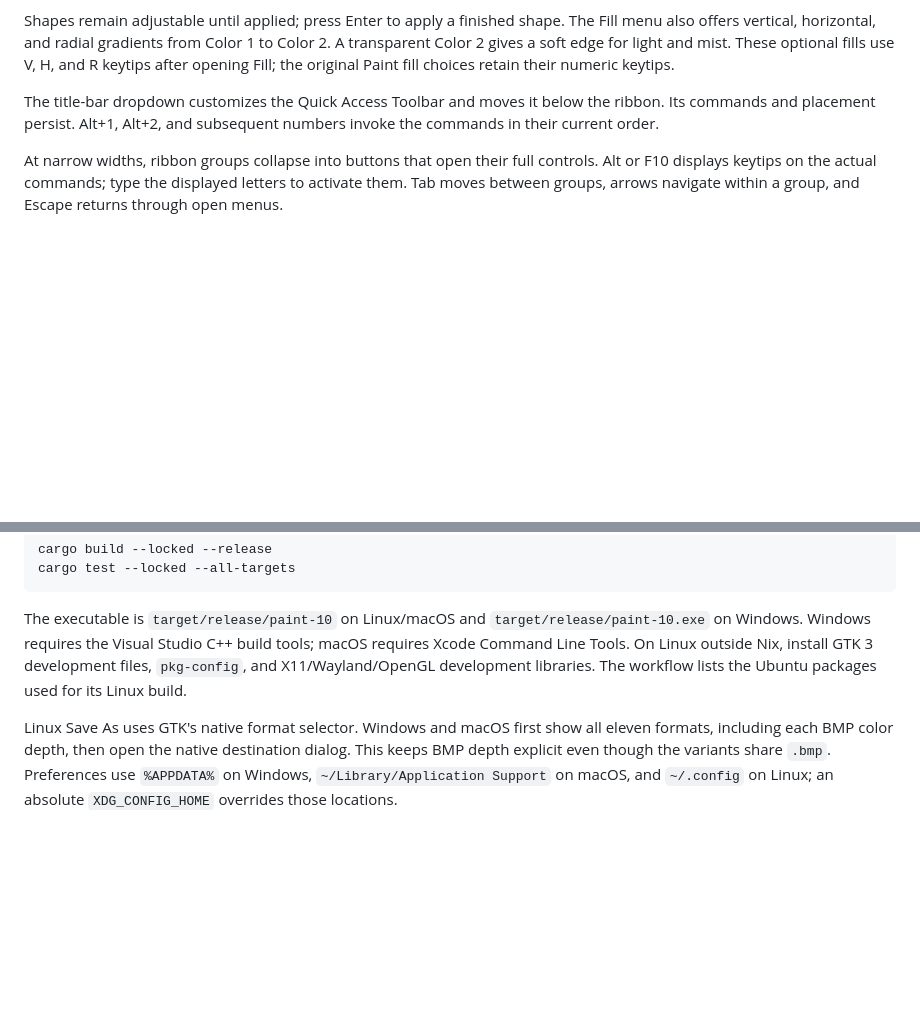
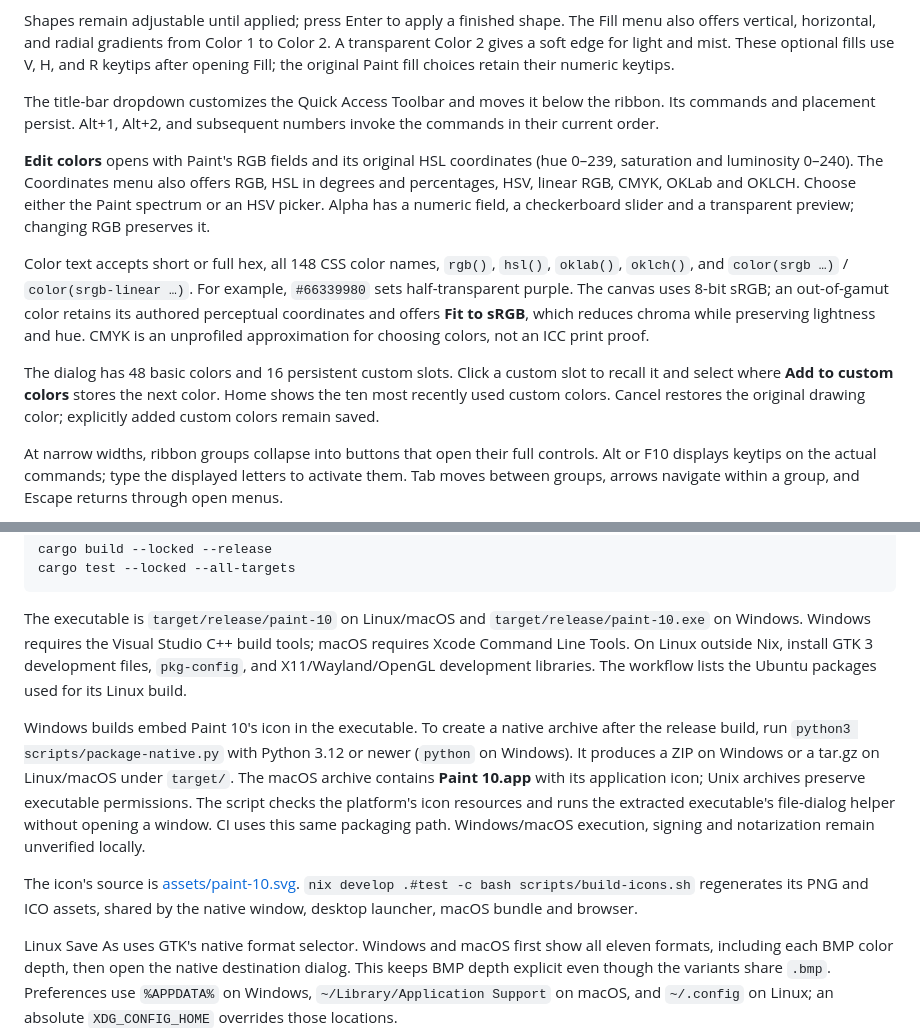
Before and after one commit to eiis1000/paint-10, a Markdown page: README.md, 2 parts joined by grey strips. Drawn GitHub-style; blank space fills up the shorter version.

Commit message:
Document expanded color controls and native acceptance evidence

```diff
--- a/README.md
+++ b/README.md
@@ -53,6 +53,24 @@ These optional fills use V, H, and R keytips after opening Fill; the original
 Paint fill choices retain their numeric keytips.
 
 The title-bar dropdown customizes the Quick Access Toolbar and moves it below the ribbon. Its commands and placement persist. Alt+1, Alt+2, and subsequent numbers invoke the commands in their current order.
+
+**Edit colors** opens with Paint's RGB fields and its original HSL coordinates
+(hue 0–239, saturation and luminosity 0–240). The Coordinates menu also offers
+RGB, HSL in degrees and percentages, HSV, linear RGB, CMYK, OKLab and OKLCH.
+Choose either the Paint spectrum or an HSV picker. Alpha has a numeric field,
+a checkerboard slider and a transparent preview; changing RGB preserves it.
+
+Color text accepts short or full hex, all 148 CSS color names, `rgb()`, `hsl()`,
+`oklab()`, `oklch()`, and `color(srgb …)` / `color(srgb-linear …)`. For example,
+`#66339980` sets half-transparent purple. The canvas uses 8-bit sRGB; an
+out-of-gamut color retains its authored perceptual coordinates and offers
+**Fit to sRGB**, which reduces chroma while preserving lightness and hue.
+CMYK is an unprofiled approximation for choosing colors, not an ICC print proof.
+
+The dialog has 48 basic colors and 16 persistent custom slots. Click a custom
+slot to recall it and select where **Add to custom colors** stores the next
+color. Home shows the ten most recently used custom colors. Cancel restores
+the original drawing color; explicitly added custom colors remain saved.
 
 At narrow widths, ribbon groups collapse into buttons that open their full controls. Alt or F10 displays keytips on the actual commands; type the displayed letters to activate them. Tab moves between groups, arrows navigate within a group, and Escape returns through open menus.
 
@@ -195,6 +213,20 @@ cargo test --locked --all-targets
 
 The executable is `target/release/paint-10` on Linux/macOS and `target/release/paint-10.exe` on Windows. Windows requires the Visual Studio C++ build tools; macOS requires Xcode Command Line Tools. On Linux outside Nix, install GTK 3 development files, `pkg-config`, and X11/Wayland/OpenGL development libraries. The workflow lists the Ubuntu packages used for its Linux build.
 
+Windows builds embed Paint 10's icon in the executable. To create a native
+archive after the release build, run `python3 scripts/package-native.py` with
+Python 3.12 or newer (`python` on Windows). It produces a ZIP on Windows or a
+tar.gz on Linux/macOS under `target/`. The macOS archive contains **Paint 10.app**
+with its application icon; Unix archives preserve executable permissions.
+The script checks the platform's icon resources and runs the extracted
+executable's file-dialog helper without opening a window. CI uses this same
+packaging path. Windows/macOS execution, signing and notarization remain
+unverified locally.
+
+The icon's source is [assets/paint-10.svg](assets/paint-10.svg).
+`nix develop .#test -c bash scripts/build-icons.sh` regenerates its PNG and ICO
+assets, shared by the native window, desktop launcher, macOS bundle and browser.
+
 Linux Save As uses GTK's native format selector. Windows and macOS first show all eleven formats, including each BMP color depth, then open the native destination dialog. This keeps BMP depth explicit even though the variants share `.bmp`. Preferences use `%APPDATA%` on Windows, `~/Library/Application Support` on macOS, and `~/.config` on Linux; an absolute `XDG_CONFIG_HOME` overrides those locations.
 
 File → **Save a copy…** writes another file while preserving the current filename and saved revision. **Save selection as…** exports only the selected pixels or object. Both offer the existing raster and project formats. PNG, TIFF, WebP, and icons preserve RGBA pixels; GIF supports a transparent palette entry; JPEG and BMP composite transparency over white. Opening transparent images retains their alpha. Saving a `.p10` copy retains the document's editable objects.
```
Also changed, not shown: FEATURES.md (+2 -0 lines).
